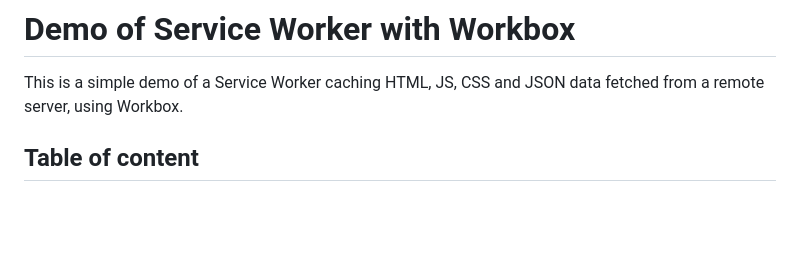
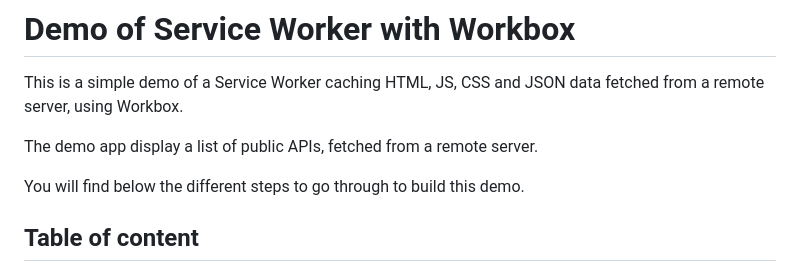
Before and after one commit to DinSekos/demo-service-worker-workbox, a Markdown page: README.md, the part around the change. Rendered like a GitHub page; blank space fills up the shorter version.

```diff
--- a/README.md
+++ b/README.md
@@ -1,6 +1,10 @@
 # Demo of Service Worker with Workbox
 
 This is a simple demo of a Service Worker caching HTML, JS, CSS and JSON data fetched from a remote server, using Workbox.
+
+The demo app display a list of public APIs, fetched from a remote server.
+
+You will find below the different steps to go through to build this demo.
 
 ## Table of content
 
```
